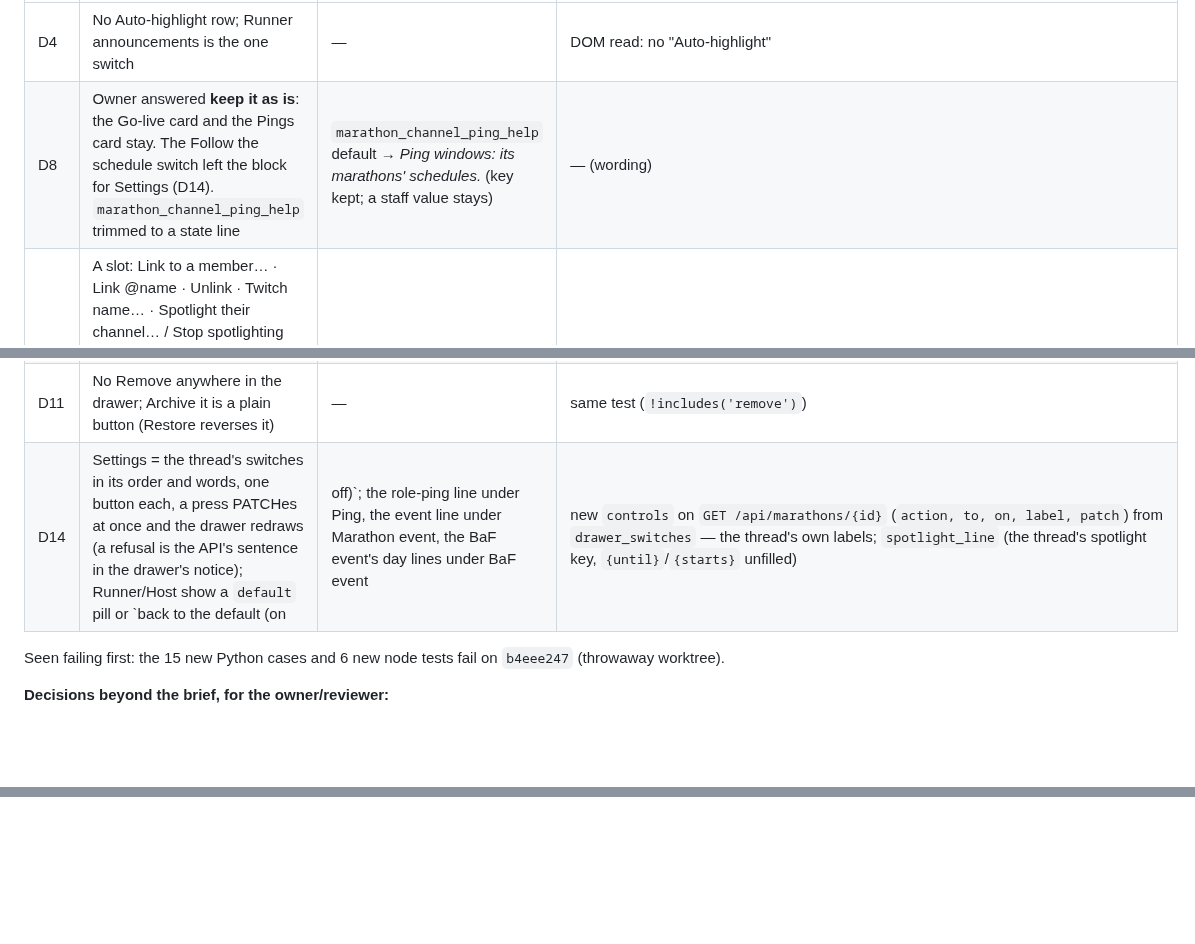
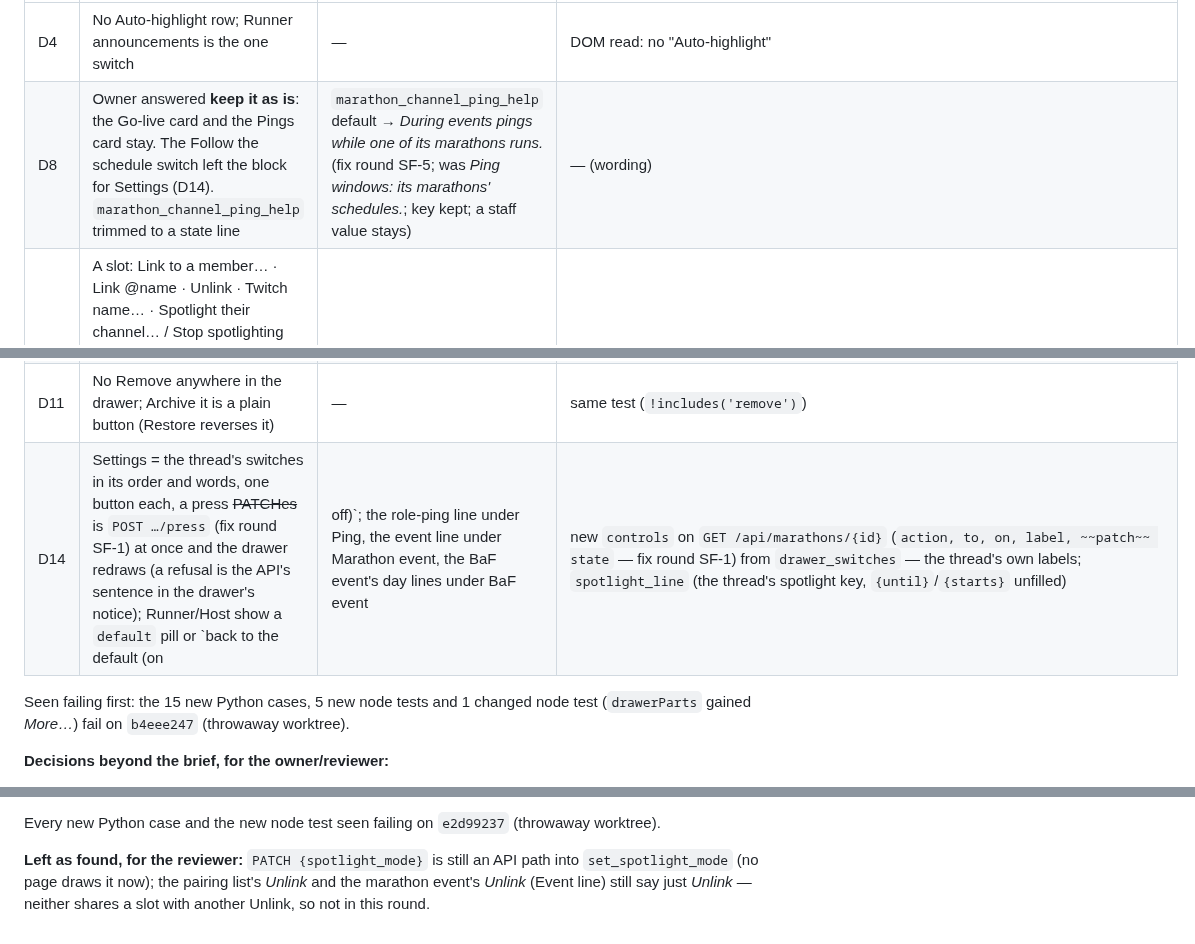
Before and after one commit to skymitch9/black-bloc, a Markdown page: docs/info/marathon-controls-design-2026-10-08.md, 3 parts joined by grey strips. Rendered like a GitHub page; blank space fills up the shorter version.

```diff
--- a/docs/info/marathon-controls-design-2026-10-08.md
+++ b/docs/info/marathon-controls-design-2026-10-08.md
@@ -131,13 +131,13 @@ Spotlight + Pings (the channel's cards, D8 kept) · People · **Settings for thi
 | # | The drawer now | Keys / data | Test |
 |---|---|---|---|
 | D4 | No Auto-highlight row; Runner announcements is the one switch | — | DOM read: no "Auto-highlight" |
-| D8 | Owner answered **keep it as is**: the Go-live card and the Pings card stay. The Follow the schedule switch left the block for Settings (D14). `marathon_channel_ping_help` trimmed to a state line | `marathon_channel_ping_help` default → *Ping windows: its marathons' schedules.* (key kept; a staff value stays) | — (wording) |
+| D8 | Owner answered **keep it as is**: the Go-live card and the Pings card stay. The Follow the schedule switch left the block for Settings (D14). `marathon_channel_ping_help` trimmed to a state line | `marathon_channel_ping_help` default → *During events pings while one of its marathons runs.* (fix round SF-5; was *Ping windows: its marathons' schedules.*; key kept; a staff value stays) | — (wording) |
 | D9 | A slot: Link to a member… · Link @name · Unlink · Twitch name… · Spotlight their channel… / Stop spotlighting their channel · Opt out of every run on this marathon / Opt back in to this marathon · No @ / @ again · Don't announce / Announce / back to the default — then **Open this run on the tracker ↗** · Shout it now · the run's event link. Mark live / done / upcoming and Make it now gone. Opt-out has no confirm (reversible) | People-view keys via the new `labels` on `GET …/people`; `move_label`s as before; tracker `#marathon-N-run-M` | `marathon-words.test.mjs` *a slot draws the People view's set in its order…*, *the tracker link for one run…*; API `test_the_people_answer_carries_the_people_views_labels_as_the_keys_say_them` |
 | D10 | Bar: tracking move · Read it now (while read) · Archive it · More…; More… = Reads from + Change the schedule link… · BaF run/host events · Event schedule (Hotfix) · Airs on · Re-read every · Save · Rename… · Pause/Resume · Post it to the inbox now · Back to the sheet's times | — | *the bar is the tracking move, Read it now while active, Archive it and More…* |
 | D11 | No Remove anywhere in the drawer; Archive it is a plain button (Restore reverses it) | — | same test (`!includes('remove')`) |
-| D14 | Settings = the thread's switches in its order and words, one button each, a press PATCHes at once and the drawer redraws (a refusal is the API's sentence in the drawer's notice); Runner/Host show a `default` pill or `back to the default (on|off)`; the role-ping line under Ping, the event line under Marathon event, the BaF event's day lines under BaF event | new `controls` on `GET /api/marathons/{id}` (`action, to, on, label, patch`) from `drawer_switches` — the thread's own labels; `spotlight_line` (the thread's spotlight key, `{until}`/`{starts}` unfilled) | `test_the_drawer_reads_the_threads_switches_in_order_with_their_words_and_patches`, `test_a_marathon_with_a_channel_carries_the_spotlight_switch_after_the_ping`, `test_the_drawer_reads_the_threads_spotlight_line_with_the_time_left_to_fill`, `test_each_switch_has_the_site_patch_that_makes_the_same_move` (11 cases), *BaF run/host events moves only its half* |
+| D14 | Settings = the thread's switches in its order and words, one button each, a press ~~PATCHes~~ is `POST …/press` (fix round SF-1) at once and the drawer redraws (a refusal is the API's sentence in the drawer's notice); Runner/Host show a `default` pill or `back to the default (on|off)`; the role-ping line under Ping, the event line under Marathon event, the BaF event's day lines under BaF event | new `controls` on `GET /api/marathons/{id}` (`action, to, on, label, ~~patch~~ state` — fix round SF-1) from `drawer_switches` — the thread's own labels; `spotlight_line` (the thread's spotlight key, `{until}`/`{starts}` unfilled) | `test_the_drawer_reads_the_threads_switches_in_order_with_their_words_and_patches`, `test_a_marathon_with_a_channel_carries_the_spotlight_switch_after_the_ping`, `test_the_drawer_reads_the_threads_spotlight_line_with_the_time_left_to_fill`, `test_each_switch_has_the_site_patch_that_makes_the_same_move` (11 cases), *BaF run/host events moves only its half* |
 
-Seen failing first: the 15 new Python cases and 6 new node tests fail on `b4eee247` (throwaway worktree).
+Seen failing first: the 15 new Python cases, 5 new node tests and 1 changed node test (`drawerParts` gained *More…*) fail on `b4eee247` (throwaway worktree).
 
 **Decisions beyond the brief, for the owner/reviewer:**
 - The brief said D8 = fold the cards; `docs/TODO.md` records the owner's answer as *"keep it as is"* — the owner's
@@ -152,0 +175,5 @@ Seen failing first: the 15 new Python cases and 6 new node tests fail on `b4eee2
+Every new Python case and the new node test seen failing on `e2d99237` (throwaway worktree).
+
+**Left as found, for the reviewer:** `PATCH {spotlight_mode}` is still an API path into `set_spotlight_mode` (no page
+draws it now); the pairing list's *Unlink* and the marathon event's *Unlink* (Event line) still say just *Unlink* — neither
+shares a slot with another Unlink, so not in this round.
```
Also changed, not shown: other parts of docs/info/marathon-controls-design-2026-10-08.md (+22 -0 lines).
